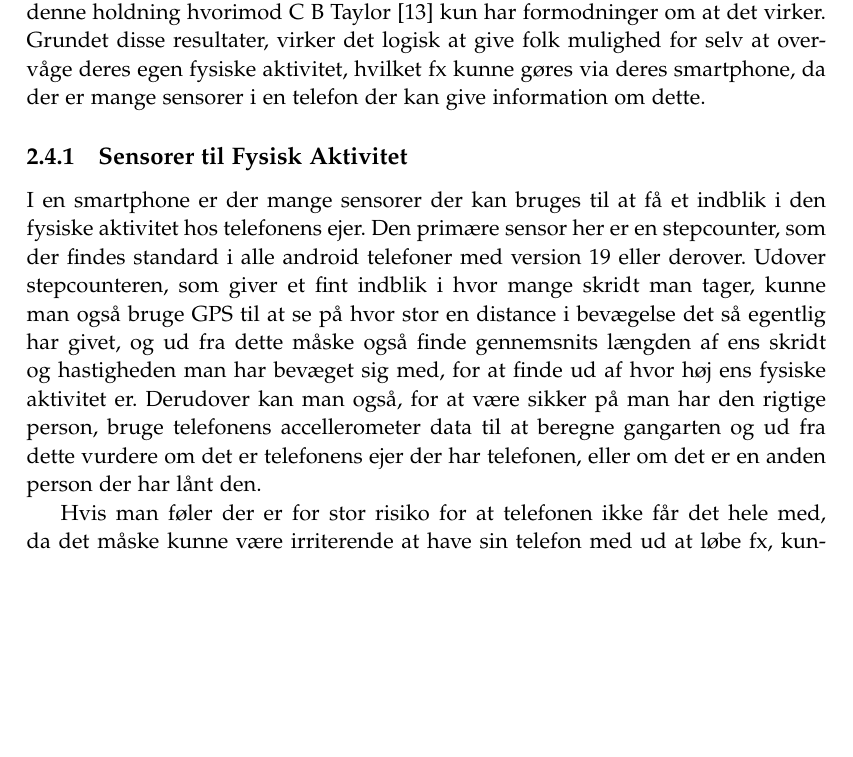
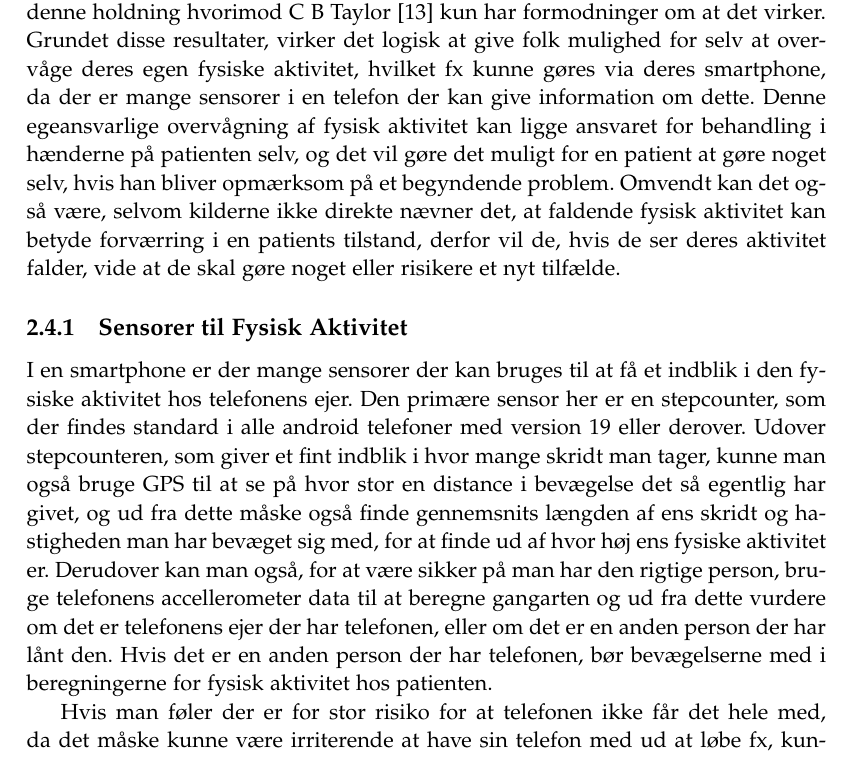
Before and after one commit to lgrave11/P8-Report, a LaTeX thesis (Report/master.tex, which reads Report/indhold/analyse/aktivitetKontext.tex): part of page 15 of 20, cut so that both start at the same text, the shorter picture padded with empty space. Compiled offline with pdfLaTeX; a LaTeX package or settings file that is missing is left out.

Commit message:
tilføjet lidt ekstra til aktivitet

```diff
--- a/Report/indhold/analyse/aktivitetKontext.tex
+++ b/Report/indhold/analyse/aktivitetKontext.tex
@@ -14,12 +14,15 @@ Ydermere viste det efterfølgende, at de folk der havde være en del af det fysi
 
 Alle tre kilder sætter fokus på fysisk aktivitet som behandlingsmetode, \citet{art:physMental} og \citet{book:sportPsyc} har resultater der understøtter denne holdning hvorimod \citet{misc:healthReports} kun har formodninger om at det virker.
 Grundet disse resultater, virker det logisk at give folk mulighed for selv at overvåge deres egen fysiske aktivitet, hvilket fx kunne gøres via deres smartphone, da der er mange sensorer i en telefon der kan give information om dette.
+Denne egeansvarlige overvågning af fysisk aktivitet kan ligge ansvaret for behandling i hænderne på patienten selv, og det vil gøre det muligt for en patient at gøre noget selv, hvis han bliver opmærksom på et begyndende problem.
+Omvendt kan det også være, selvom kilderne ikke direkte nævner det, at faldende fysisk aktivitet kan betyde forværring i en patients tilstand, derfor vil de, hvis de ser deres aktivitet falder, vide at de skal gøre noget eller risikere et nyt tilfælde.
 
 \subsection{Sensorer til Fysisk Aktivitet}
 I en smartphone er der mange sensorer der kan bruges til at få et indblik i den fysiske aktivitet hos telefonens ejer.
 Den primære sensor her er en stepcounter, som der findes standard i alle android telefoner med version 19 eller derover.
 Udover stepcounteren, som giver et fint indblik i hvor mange skridt man tager, kunne man også bruge GPS til at se på hvor stor en distance i bevægelse det så egentlig har givet, og ud fra dette måske også finde gennemsnits længden af ens skridt og hastigheden man har bevæget sig med, for at finde ud af hvor høj ens fysiske aktivitet er.
 Derudover kan man også, for at være sikker på man har den rigtige person, bruge telefonens accellerometer data til at beregne gangarten og ud fra dette vurdere om det er telefonens ejer der har telefonen, eller om det er en anden person der har lånt den.
+Hvis det er en anden person der har telefonen, bør bevægelserne med i beregningerne for fysisk aktivitet hos patienten.
 
 Hvis man føler der er for stor risiko for at telefonen ikke får det hele med, da det måske kunne være irriterende at have sin telefon med ud at løbe fx, kunne man gøre brug af andre former for måleudstyr.
 Eksempelvis kunne man her bruge smart earplugs eller et smart wristband, der begge har en række indsamlingsmetoder, der giver data der kan bruges til samme resultater som data fra en smartphone.
```
